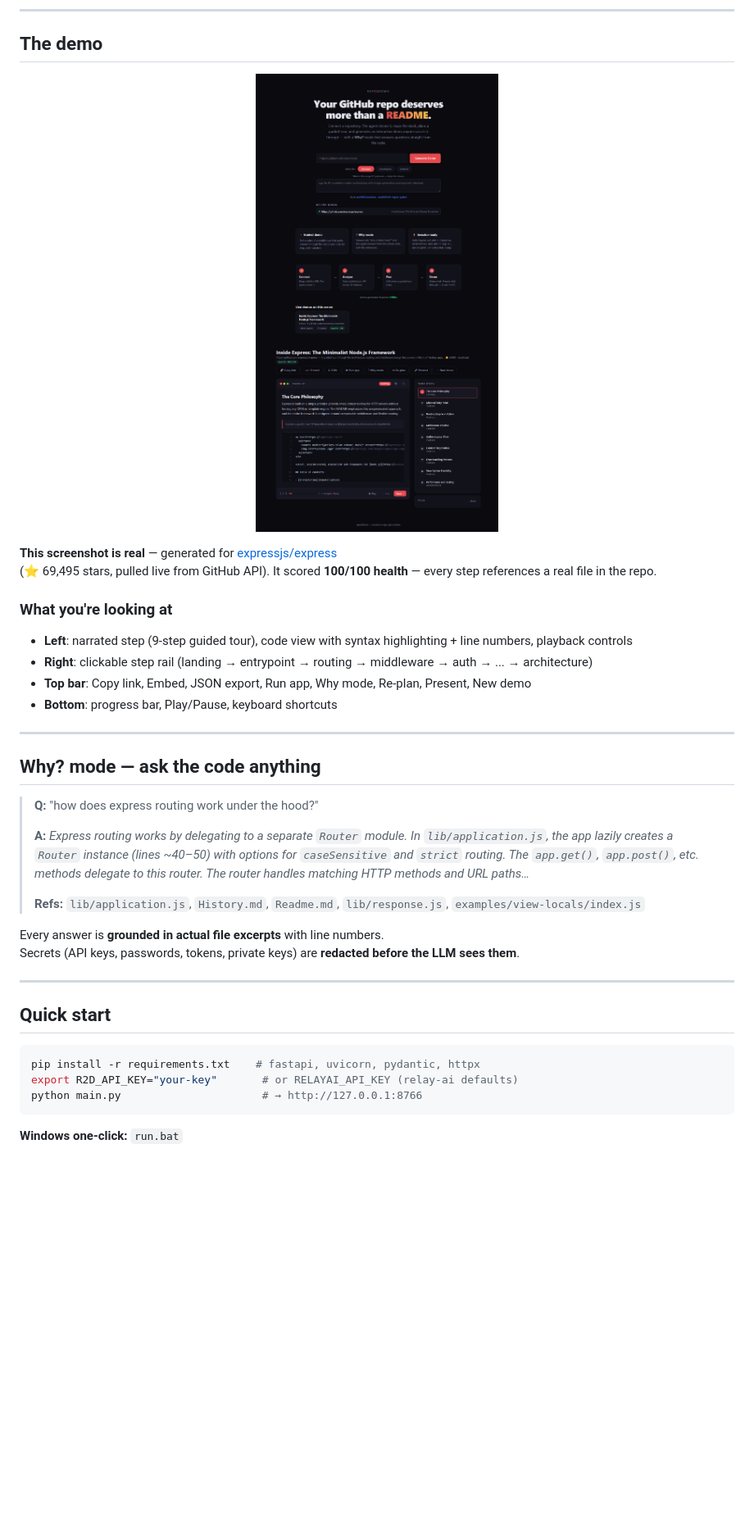
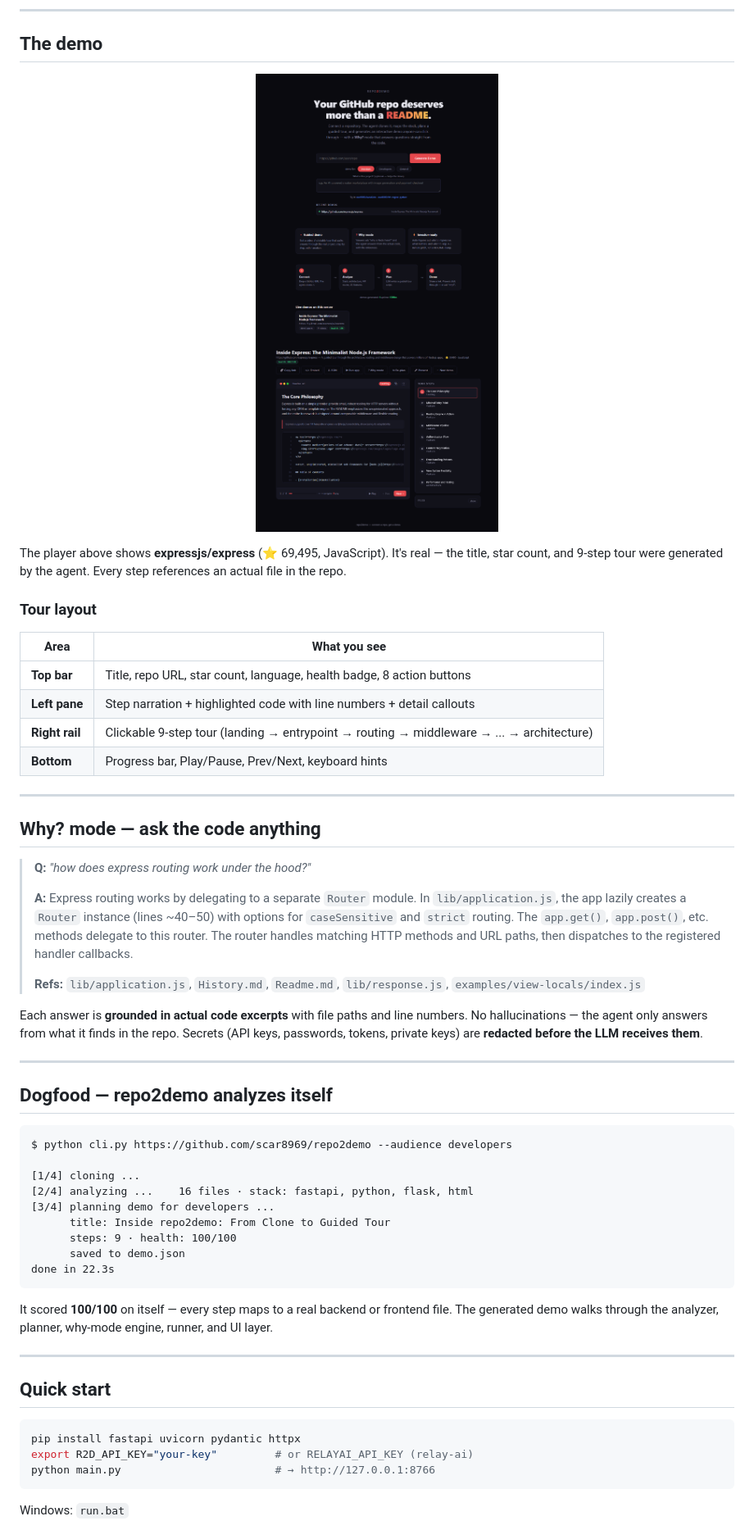
Before and after one commit to scar8969/repo2demo, a Markdown page: README.md, the part around one of its changes. Shown at 82% size. GitHub-like rendering; blank space fills up the shorter version.

````diff
--- a/README.md
+++ b/README.md
@@ -45,47 +43,69 @@
 ## The demo
 
 <p align="center">
-  <img src="docs/player.png" alt="demo player — express" width="800">
+  <img src="docs/player.png" alt="demo player — express" width="780">
 </p>
 
-**This screenshot is real** — generated for [expressjs/express](https://github.com/expressjs/express)
-(⭐ 69,495 stars, pulled live from GitHub API). It scored **100/100 health** —
-every step references a real file in the repo.
+The player above shows **expressjs/express** (⭐ 69,495, JavaScript). It's real — the
+title, star count, and 9-step tour were generated by the agent. Every step references
+an actual file in the repo.
 
-### What you're looking at
+### Tour layout
 
-- **Left**: narrated step (9-step guided tour), code view with syntax highlighting + line numbers, playback controls
-- **Right**: clickable step rail (landing → entrypoint → routing → middleware → auth → ... → architecture)
-- **Top bar**: Copy link, Embed, JSON export, Run app, Why mode, Re-plan, Present, New demo
-- **Bottom**: progress bar, Play/Pause, keyboard shortcuts
+| Area | What you see |
+|------|-------------|
+| **Top bar** | Title, repo URL, star count, language, health badge, 8 action buttons |
+| **Left pane** | Step narration + highlighted code with line numbers + detail callouts |
+| **Right rail** | Clickable 9-step tour (landing → entrypoint → routing → middleware → ... → architecture) |
+| **Bottom** | Progress bar, Play/Pause, Prev/Next, keyboard hints |
 
 ---
 
 ## Why? mode — ask the code anything
 
-> **Q:** "how does express routing work under the hood?"
+> **Q:** *"how does express routing work under the hood?"*
 >
-> **A:** *Express routing works by delegating to a separate `Router` module. In
+> **A:** Express routing works by delegating to a separate `Router` module. In
 > `lib/application.js`, the app lazily creates a `Router` instance (lines ~40–50)
 > with options for `caseSensitive` and `strict` routing. The `app.get()`, `app.post()`,
 > etc. methods delegate to this router. The router handles matching HTTP methods
-> and URL paths…*
+> and URL paths, then dispatches to the registered handler callbacks.
 >
 > **Refs:** `lib/application.js`, `History.md`, `Readme.md`, `lib/response.js`,
 > `examples/view-locals/index.js`
 
-Every answer is **grounded in actual file excerpts** with line numbers.
-Secrets (API keys, passwords, tokens, private keys) are **redacted before the LLM sees them**.
+Each answer is **grounded in actual code excerpts** with file paths and line numbers.
+No hallucinations — the agent only answers from what it finds in the repo.
+Secrets (API keys, passwords, tokens, private keys) are **redacted before the LLM receives them**.
+
+---
+
+## Dogfood — repo2demo analyzes itself
+
+```
+$ python cli.py https://github.com/scar8969/repo2demo --audience developers
+
+[1/4] cloning ...
+[2/4] analyzing ...    16 files · stack: fastapi, python, flask, html
+[3/4] planning demo for developers ...
+      title: Inside repo2demo: From Clone to Guided Tour
+      steps: 9 · health: 100/100
+      saved to demo.json
+done in 22.3s
+```
+
+It scored **100/100** on itself — every step maps to a real backend or frontend file.
+The generated demo walks through the analyzer, planner, why-mode engine, runner, and UI layer.
 
 ---
 
 ## Quick start
 
 ```bash
-pip install -r requirements.txt    # fastapi, uvicorn, pydantic, httpx
-export R2D_API_KEY="your-key"       # or RELAYAI_API_KEY (relay-ai defaults)
-python main.py                      # → http://127.0.0.1:8766
+pip install fastapi uvicorn pydantic httpx
+export R2D_API_KEY="your-key"         # or RELAYAI_API_KEY (relay-ai)
+python main.py                        # → http://127.0.0.1:8766
 ```
 
-**Windows one-click:** `run.bat`
+Windows: `run.bat`
 
````
Also changed, not shown: other parts of README.md (+53 -49 lines).
